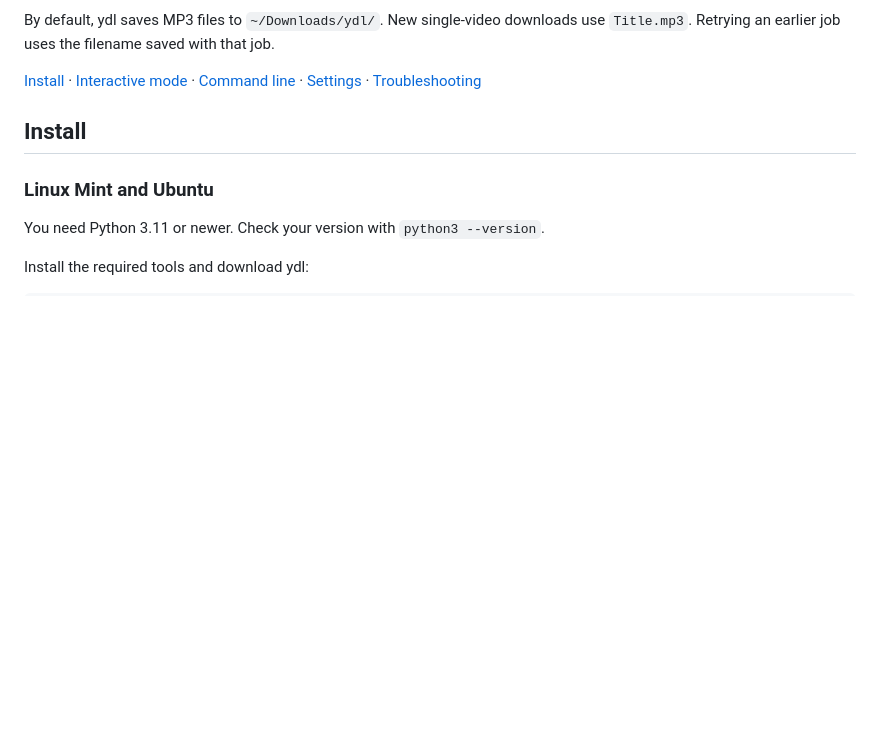
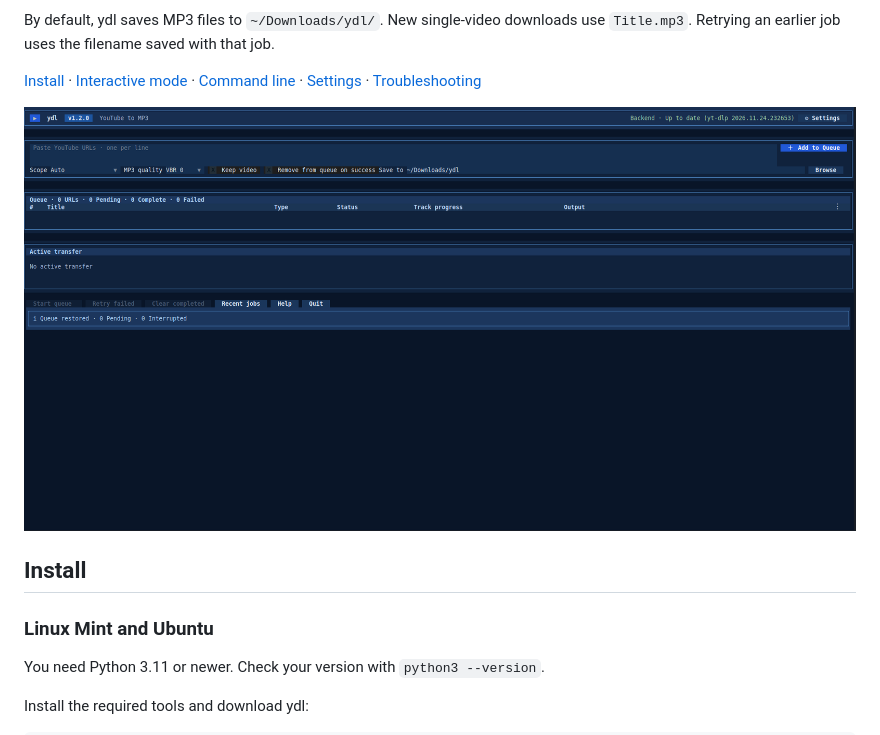
Before and after one commit to stef-k/ydl, a Markdown page: README.md, the part around the change. Rendered like a GitHub page; pictures changed too: docs/ydl-tui.png (added); blank space fills up the shorter version.

Commit message:
Show the ydl terminal dashboard in the README (#8)

```diff
--- a/README.md
+++ b/README.md
@@ -17,6 +17,8 @@ By default, ydl saves MP3 files to `~/Downloads/ydl/`. New single-video download
 use `Title.mp3`. Retrying an earlier job uses the filename saved with that job.
 
 [Install](#install) · [Interactive mode](#interactive-mode) · [Command line](#command-line) · [Settings](#settings) · [Troubleshooting](#troubleshooting)
+
+![ydl terminal dashboard with download options, the queue, and the active transfer panel](docs/ydl-tui.png)
 
 ## Install
 
```
